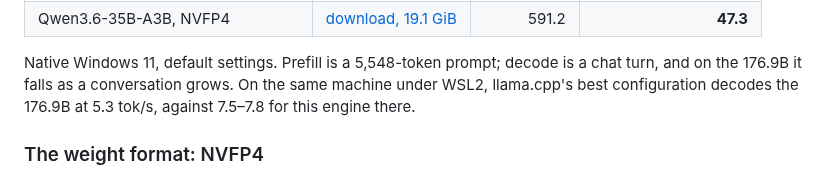
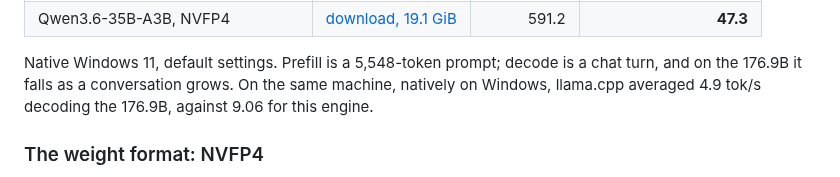
Before and after one commit to compiledthoughts/Inferred-Thoughts, a Markdown page: README.md, the part around the change. Drawn GitHub-style.

Commit message:
README: llama.cpp on the 176.9B, natively on Windows: 4.9 tok/s average
Co-Authored-By: Claude Opus 5.5 <noreply@anthropic.com>

```diff
--- a/README.md
+++ b/README.md
@@ -40,8 +40,8 @@ Gen5 NVMe.
 
 Native Windows 11, default settings. Prefill is a 5,548-token prompt; decode is
 a chat turn, and on the 176.9B it falls as a conversation grows. On the same
-machine under WSL2, llama.cpp's best configuration decodes the 176.9B at 5.3
-tok/s, against 7.5–7.8 for this engine there.
+machine, natively on Windows, llama.cpp averaged 4.9 tok/s decoding the
+176.9B, against 9.06 for this engine.
 
 ### The weight format: NVFP4
 
```
